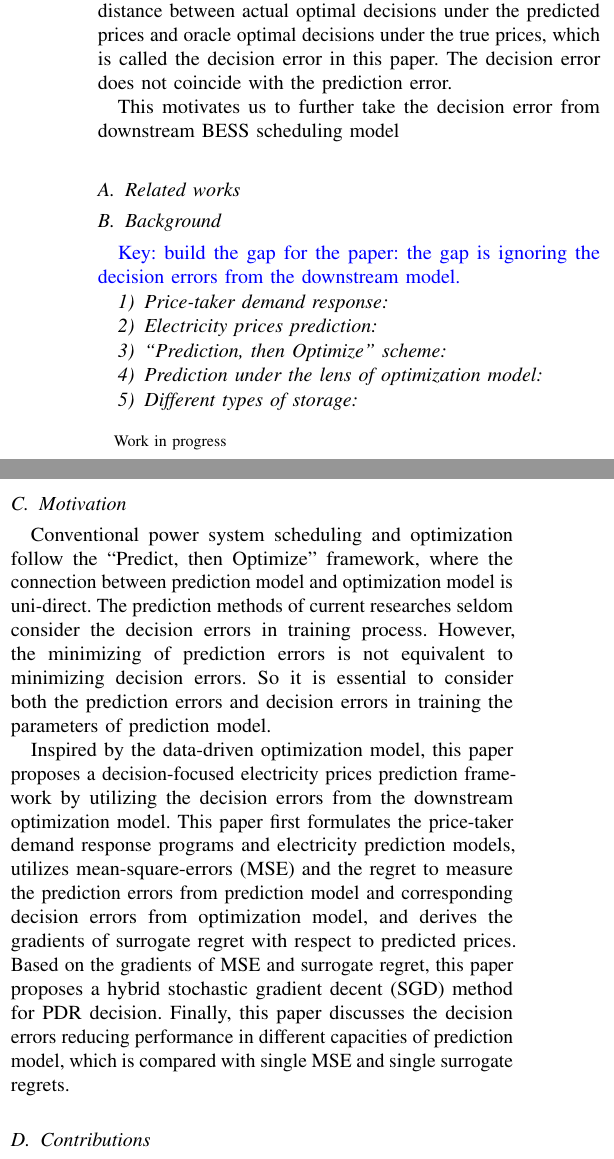
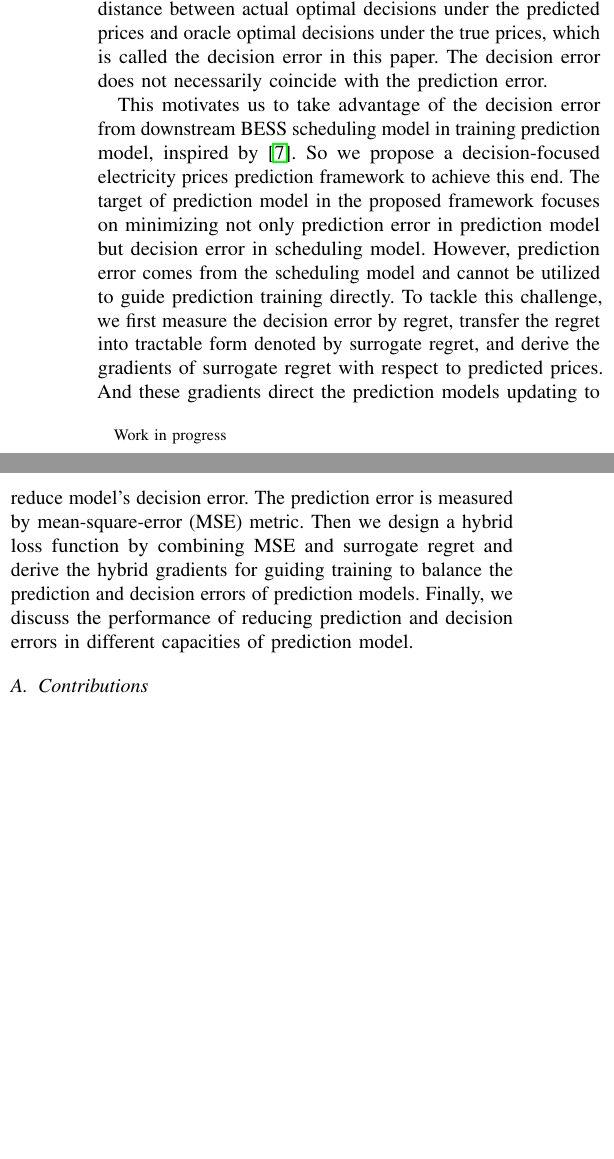
Before and after one commit to sanglinwei/Prediction4DemandResponse, a LaTeX paper (Decision-focused Electricity Prices Prediction Framework for Demand Response Programs.tex): two parts of the columns of page 1 of 10, joined at a grey line, cut so that both start at the same text, the shorter picture padded with empty space. Compiled offline with pdfLaTeX.

Commit message:
introduction 1-1

```diff
--- a/Decision-focused Electricity Prices Prediction Framework for Demand Response Programs.tex
+++ b/Decision-focused Electricity Prices Prediction Framework for Demand Response Programs.tex
@@ -59,31 +58,9 @@ Price prediction, optimization model, model and data driven
 
 \IEEEPARstart{W}{ith} the growth of battery energy storage system (BESS) in power system, electricity prices prediction becomes important in BESS management and scheduling \cite{Chitsaz2018}. Electricity prices are decided by electricity supply-demand and become volatile due to the high penetration of renewables and deregulation of electricity market \cite{Peng2018}. Hence, its accurate prediction is difficult. BESS is taken as a price-taker in the energy market, which schedules its charging/discharging time period based on predicted prices to gain arbitrage from the market\cite{Arteaga2019}. For BESS optimal decisions, predicted prices from prediction model is transmitted to downstream BESS scheduling model, which makes the optimal charging/discharging decisions over the period of interest to maximize the benefits of BESS's arbitrage. This process is called ``predict, then optimize'' framework \cite{Elmachtoub2020}. In this framework, various electricity price prediction methods have been proposed in the past five years.
 
-However, more accurate electricity price prediction is not necessarily equivalent to more benefits of BESS's arbitrage. The main reason is that the objective of common prediction model is usually to minimize the prediction error, which describes the distance between predicted prices and true prices. In contrast, BESS focuses on maximizing benefits from the electricity price's fluctuation. This can be equivalent to minimizing the distance between actual optimal decisions under the predicted prices and oracle optimal decisions under the true prices, which is called the decision error in this paper. The decision error does not coincide with the prediction error.
+However, more accurate electricity price prediction is not necessarily equivalent to more benefits of BESS's arbitrage. The main reason is that the objective of common prediction model is usually to minimize the prediction error, which describes the distance between predicted prices and true prices. In contrast, BESS focuses on maximizing benefits from the electricity price's fluctuation. This can be equivalent to minimizing the distance between actual optimal decisions under the predicted prices and oracle optimal decisions under the true prices, which is called the decision error in this paper. The decision error does not necessarily coincide with the prediction error.
 
-This motivates us to further take the decision error from downstream BESS scheduling model
-
-\subsection{Related works}
-
-\subsection{Background}
-
-{\slw Key: build the gap for the paper: the gap is ignoring the decision errors from the downstream model.}
-
-\subsubsection{Price-taker demand response}
-
-\subsubsection{Electricity prices prediction}
-
-\subsubsection{``Prediction, then Optimize'' scheme}
-
-\subsubsection{Prediction under the lens of optimization model}
-
-\subsubsection{Different types of storage}
-
-\subsection{Motivation}
-
-Conventional power system scheduling and optimization follow the ``Predict, then Optimize" framework, where the connection between prediction model and optimization model is uni-direct. The prediction methods of current researches seldom consider the decision errors in training process. However, the minimizing of prediction errors is not equivalent to minimizing decision errors. So it is essential to consider both the prediction errors and decision errors in training the parameters of prediction model.
-
-Inspired by the data-driven optimization model, this paper proposes a decision-focused electricity prices prediction framework by utilizing the decision errors from the downstream optimization model. This paper first formulates the price-taker demand response programs and electricity prediction models, utilizes mean-square-errors (MSE) and the regret to measure the prediction errors from prediction model and corresponding decision errors from optimization model, and derives the gradients of surrogate regret with respect to predicted prices. Based on the gradients of MSE and surrogate regret, this paper proposes a hybrid stochastic gradient decent (SGD) method for PDR decision. Finally, this paper discusses the decision errors reducing performance in different capacities of prediction model, which is compared with single MSE and single surrogate regrets.
+This motivates us to take advantage of the decision error from downstream BESS scheduling model in training prediction model, inspired by \cite{Elmachtoub2020}. So we propose a decision-focused electricity prices prediction framework to achieve this end. The target of prediction model in the proposed framework focuses on minimizing not only prediction error in prediction model but decision error in scheduling model. However, prediction error comes from the scheduling model and cannot be utilized to guide prediction training directly. To tackle this challenge, we first measure the decision error by regret, transfer the regret into tractable form denoted by surrogate regret, and derive the gradients of surrogate regret with respect to predicted prices. And these gradients direct the prediction models updating to reduce model's decision error. The prediction error is measured by mean-square-error (MSE) metric. Then we design a hybrid loss function by combining MSE and surrogate regret and derive the hybrid gradients for guiding training to balance the prediction and decision errors of prediction models. Finally, we discuss the performance of reducing prediction and decision errors in different capacities of prediction model.
 
 \subsection{Contributions}
 The main contributions of this work can be summarized as:
@@ -94,8 +71,9 @@ The main contributions of this work can be summarized as:
   \item Numerical experiments verify the proposed hybrid gradients can further reduce decision loss when MSE loss have reached its limits.
 \end{enumerate}
 
-\subsection{Related researches}
-Possible related researches:
+
+\subsection{Related works}
+
 
 \subsubsection{Electricity prices prediction}
 
```
Also changed, not shown: Decision-focused Electricity Prices Prediction Framework for Demand Response Programs.tex (1 more changed lines).
